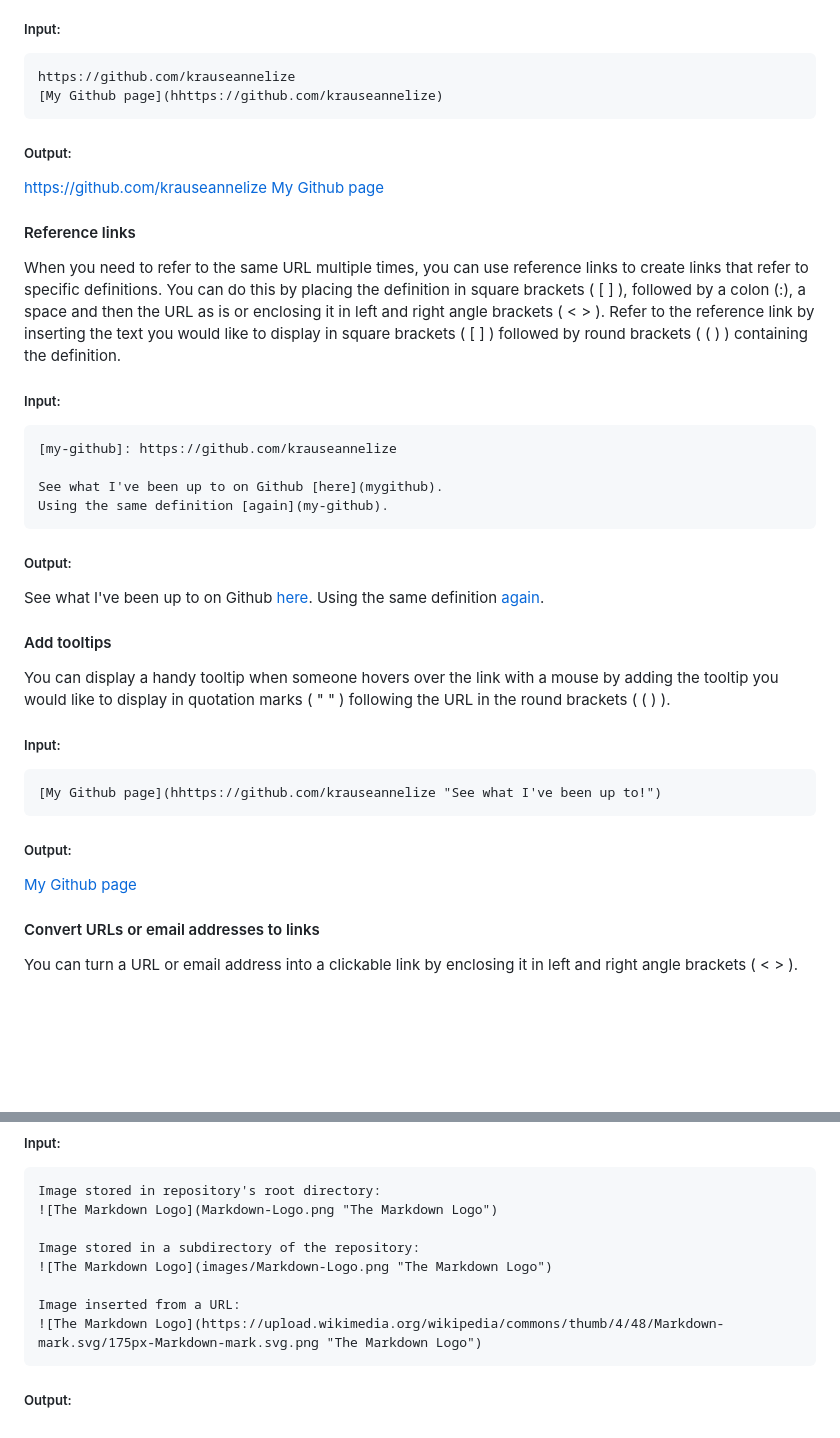
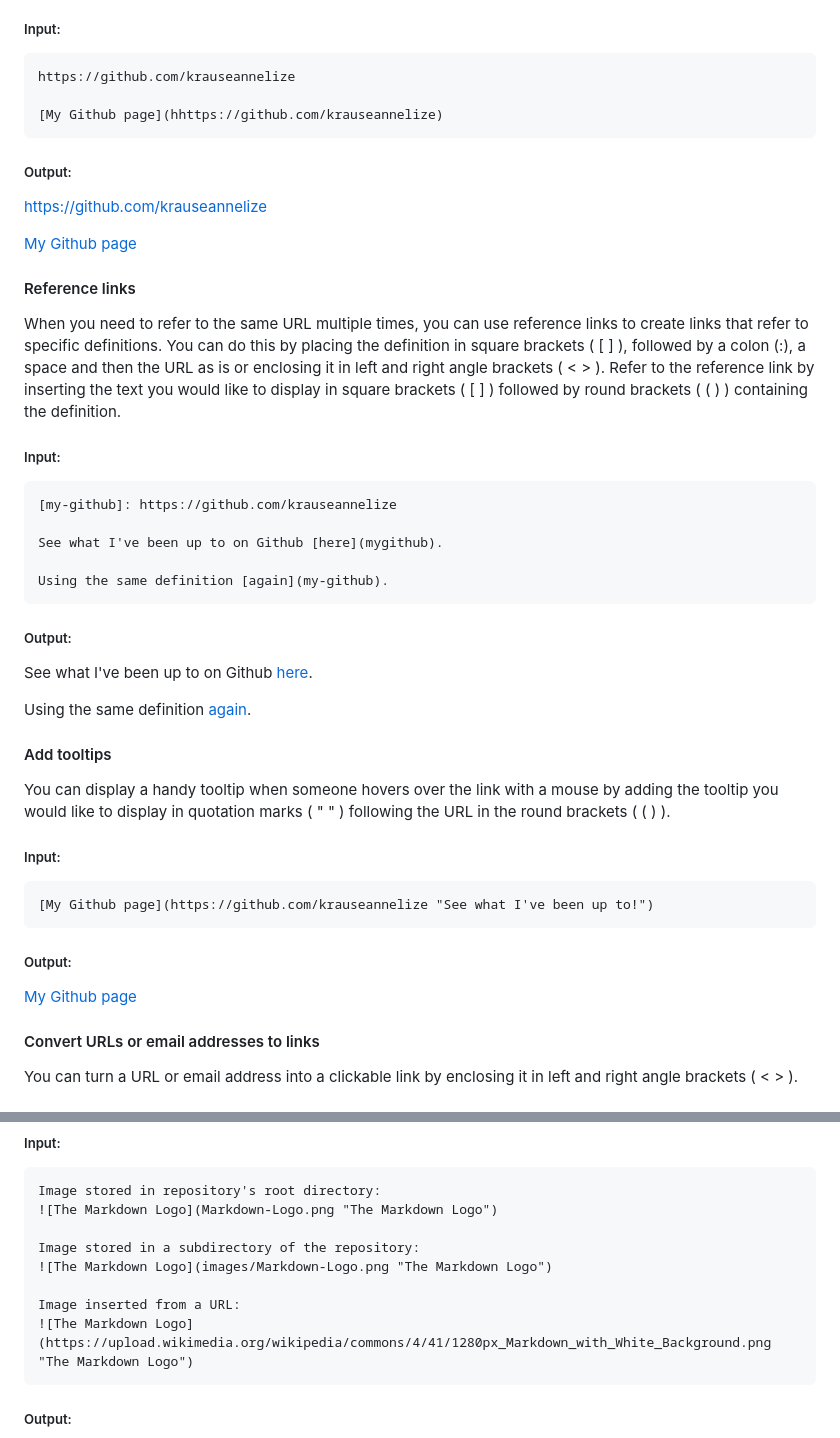
Before and after one commit to krauseannelize/notes-markdown, a Markdown page: README.md, 2 parts joined by grey strips. GitHub-like rendering; blank space fills up the shorter version.

Commit message:
Update README.md
- Added blank lines between links as they were appearing on one line
- Corrected a typo in a link
- Replaced the image URL with another image that has a white background to see if it will show up better

````diff
--- a/README.md
+++ b/README.md
@@ -154,12 +154,14 @@ GitHub automatically create a clickable link when a valid URL is entered display
 
 ```
 https://github.com/krauseannelize
+
 [My Github page](hhttps://github.com/krauseannelize)
 ```
 
 ##### Output:
 
 https://github.com/krauseannelize
+
 [My Github page](hhttps://github.com/krauseannelize)
 
 <a name="links-reference" />
@@ -174,6 +176,7 @@ When you need to refer to the same URL multiple times, you can use reference lin
 [my-github]: https://github.com/krauseannelize
 
 See what I've been up to on Github [here](mygithub).
+
 Using the same definition [again](my-github).
 ```
 
@@ -182,6 +185,7 @@ Using the same definition [again](my-github).
 [my-github]: https://github.com/krauseannelize
 
 See what I've been up to on Github [here](mygithub).
+
 Using the same definition [again](my-github).
 
 <a name="links-tools" />
@@ -193,12 +197,12 @@ You can display a handy tooltip when someone hovers over the link with a mouse b
 ##### Input:
 
 ```
-[My Github page](hhttps://github.com/krauseannelize "See what I've been up to!")
+[My Github page](https://github.com/krauseannelize "See what I've been up to!")
 ```
 
 ##### Output:
 
-[My Github page](hhttps://github.com/krauseannelize "See what I've been up to!")
+[My Github page](https://github.com/krauseannelize "See what I've been up to!")
 
 <a name="links-email" />
 
@@ -236,7 +240,7 @@ Image stored in a subdirectory of the repository:
 ![The Markdown Logo](images/Markdown-Logo.png "The Markdown Logo")
 
 Image inserted from a URL:
-![The Markdown Logo](https://upload.wikimedia.org/wikipedia/commons/thumb/4/48/Markdown-mark.svg/175px-Markdown-mark.svg.png "The Markdown Logo")
+![The Markdown Logo](https://upload.wikimedia.org/wikipedia/commons/4/41/1280px_Markdown_with_White_Background.png "The Markdown Logo")
 ```
 
 ##### Output:
````
